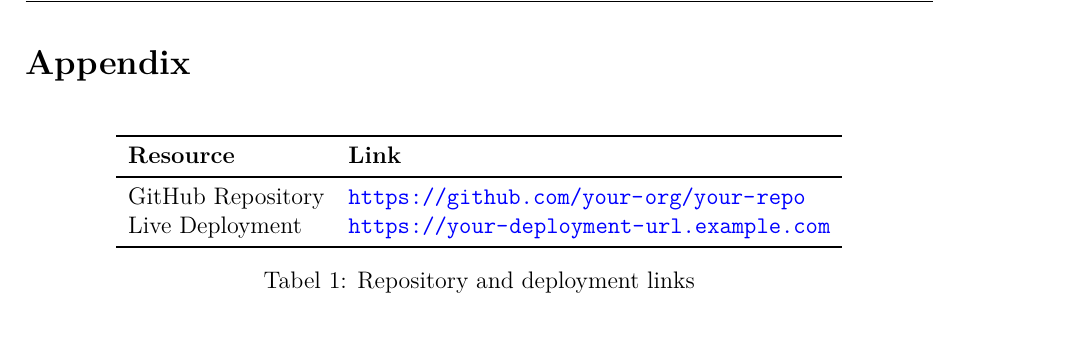
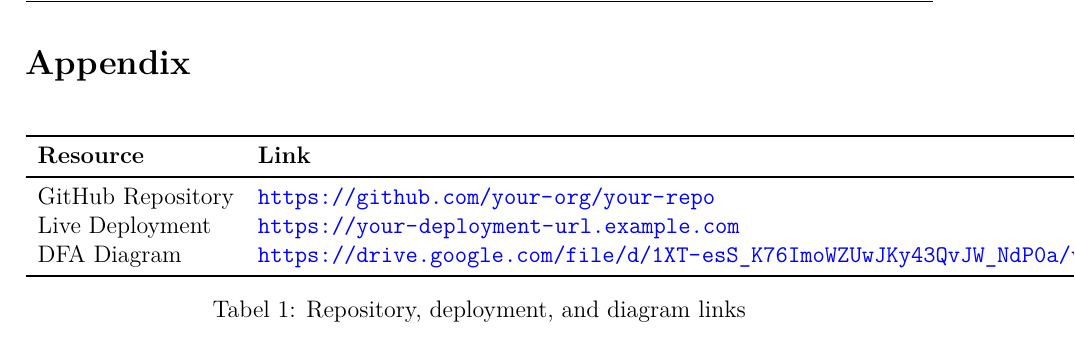
Before and after one commit to nicholaswisee/HBB-Tubes-IF2224-2026, a LaTeX document (doc/main.tex): part of page 15 of 15, cut so that both start at the same text. Compiled offline with pdfLaTeX.

Commit message:
Docs: Nambahin link DFA

```diff
--- a/doc/main.tex
+++ b/doc/main.tex
@@ -126,6 +126,8 @@
 % Repository / deployment links (used in Appendix)
 \newcommand{\RepoURL}{https://github.com/your-org/your-repo}
 \newcommand{\DeployURL}{https://your-deployment-url.example.com}
+\newcommand{\DFAURL}{https://drive.google.com/file/d/1XT-esS_K76ImoWZUwJKy43QvJW_NdP0a/view}
+
 
 \begin{document}
 
@@ -556,9 +558,10 @@
     \midrule
     GitHub Repository & \url{\RepoURL} \\
     Live Deployment   & \url{\DeployURL} \\
+    DFA Diagram       & \url{\DFAURL} \\
     \bottomrule
   \end{tabular}
-  \caption{Repository and deployment links}
+  \caption{Repository, deployment, and diagram links}
 \end{table}
 
 \end{document}
```
Also changed, not shown: doc/main.pdf.
